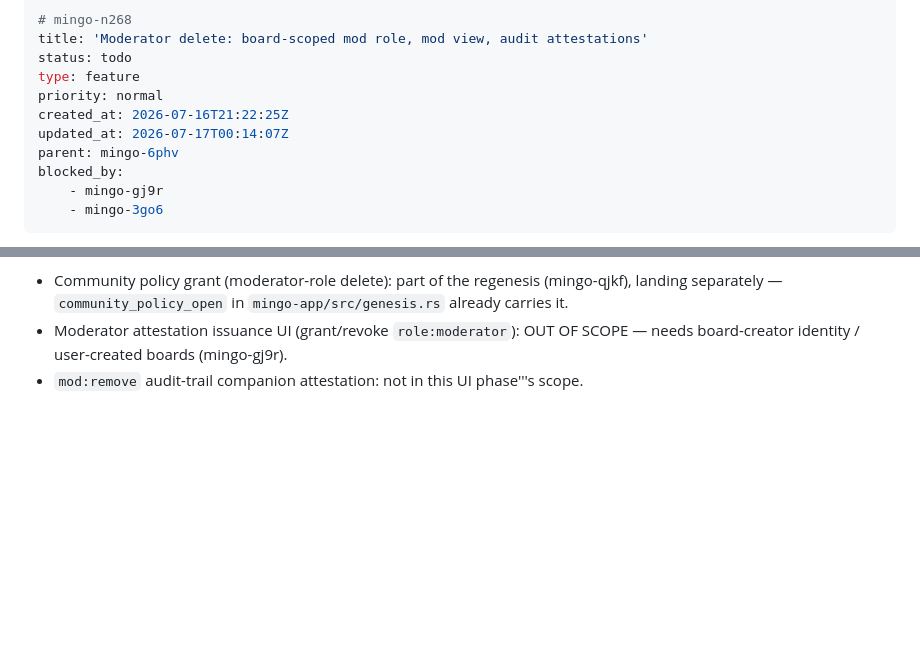
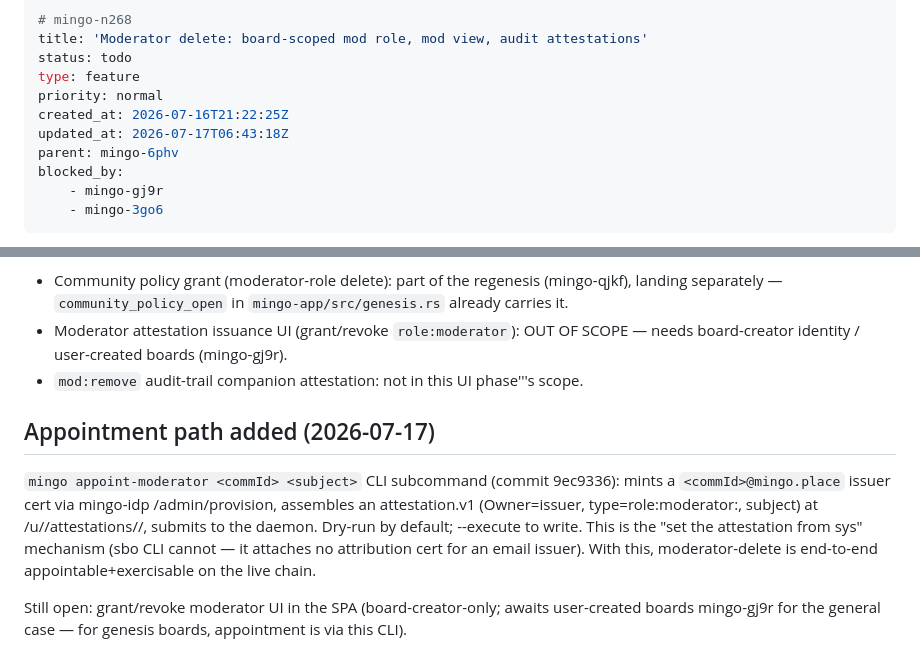
Before and after one commit to vthunder/mingo, a Markdown page: .beans/mingo-n268--moderator-delete-board-scoped-mod-role-mod-view-au.md, 2 parts joined by grey strips. GitHub-like rendering; blank space fills up the shorter version.

Commit message:
chore(beans): appoint-moderator CLI added; mingo-n268 progress
Claude-Session: https://claude.ai/code/session_01FdXSTP6t2ATLaYooz5hLwF

```diff
--- a/.beans/mingo-n268--moderator-delete-board-scoped-mod-role-mod-view-au.md
+++ b/.beans/mingo-n268--moderator-delete-board-scoped-mod-role-mod-view-au.md
@@ -5,7 +5,7 @@ status: todo
 type: feature
 priority: normal
 created_at: 2026-07-16T21:22:25Z
-updated_at: 2026-07-17T00:14:07Z
+updated_at: 2026-07-17T06:43:18Z
 parent: mingo-6phv
 blocked_by:
     - mingo-gj9r
@@ -51,3 +51,9 @@ Verification: `node --check mingo-web/app.js` and `cargo build -p mingo-idp` bot
 - Community policy grant (moderator-role delete): part of the regenesis (mingo-qjkf), landing separately — `community_policy_open` in `mingo-app/src/genesis.rs` already carries it.
 - Moderator attestation issuance UI (grant/revoke `role:moderator`): OUT OF SCOPE — needs board-creator identity / user-created boards (mingo-gj9r).
 - `mod:remove` audit-trail companion attestation: not in this UI phase'\''s scope.
+
+## Appointment path added (2026-07-17)
+
+`mingo appoint-moderator <commId> <subject>` CLI subcommand (commit 9ec9336): mints a `<commId>@mingo.place` issuer cert via mingo-idp /admin/provision, assembles an attestation.v1 (Owner=issuer, type=role:moderator:<commId>, subject) at /u/<issuer>/attestations/<subject>/, submits to the daemon. Dry-run by default; --execute to write. This is the "set the attestation from sys" mechanism (sbo CLI cannot — it attaches no attribution cert for an email issuer). With this, moderator-delete is end-to-end appointable+exercisable on the live chain.
+
+Still open: grant/revoke moderator UI in the SPA (board-creator-only; awaits user-created boards mingo-gj9r for the general case — for genesis boards, appointment is via this CLI).
```
